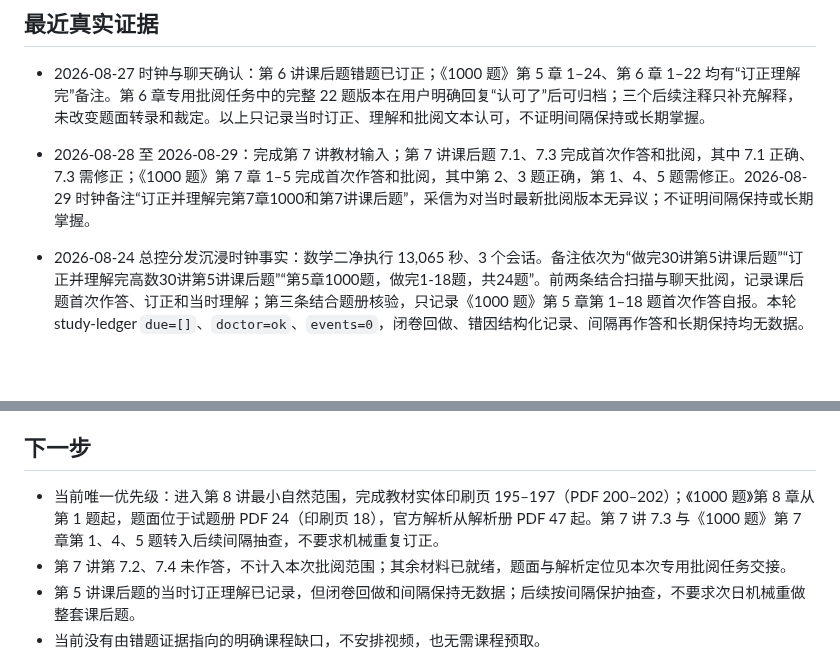
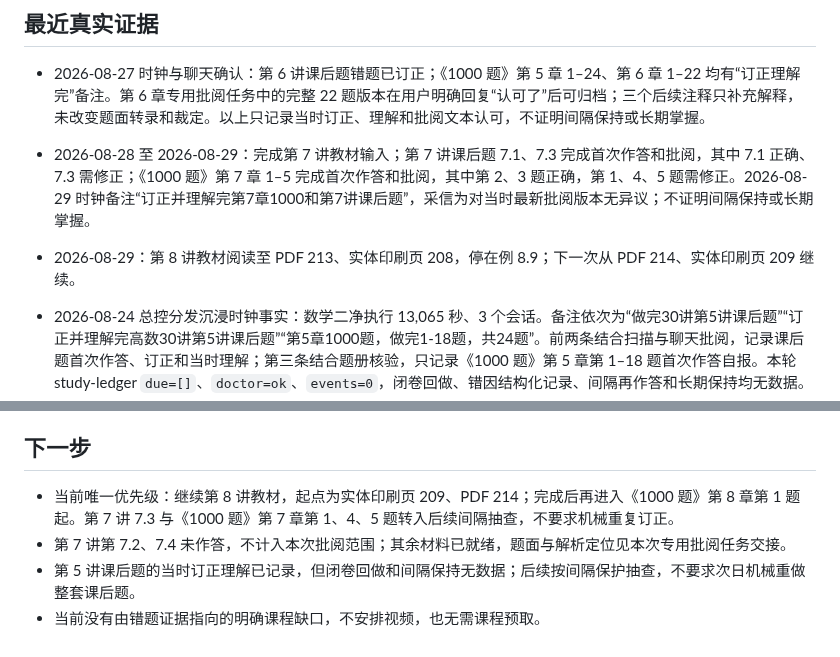
Before and after one commit to Evan-Joseph/math2-flashcards, a Markdown page: 00_学习状态.md, 2 parts joined by grey strips. Rendered like a GitHub page; blank space fills up the shorter version.

Commit message:
记录第8讲例8.9阅读停点

```diff
--- a/00_学习状态.md
+++ b/00_学习状态.md
@@ -55,6 +55,8 @@
 
 - 2026-08-28 至 2026-08-29：完成第 7 讲教材输入；第 7 讲课后题 7.1、7.3 完成首次作答和批阅，其中 7.1 正确、7.3 需修正；《1000 题》第 7 章 1–5 完成首次作答和批阅，其中第 2、3 题正确，第 1、4、5 题需修正。2026-08-29 时钟备注“订正并理解完第7章1000和第7讲课后题”，采信为对当时最新批阅版本无异议；不证明间隔保持或长期掌握。
 
+- 2026-08-29：第 8 讲教材阅读至 PDF 213、实体印刷页 208，停在例 8.9；下一次从 PDF 214、实体印刷页 209 继续。
+
 - 2026-08-24 总控分发沉浸时钟事实：数学二净执行 13,065 秒、3 个会话。备注依次为“做完30讲第5讲课后题”“订正并理解完高数30讲第5讲课后题”“第5章1000题，做完1-18题，共24题”。前两条结合扫描与聊天批阅，记录课后题首次作答、订正和当时理解；第三条结合题册核验，只记录《1000 题》第 5 章第 1–18 题首次作答自报。本轮 study-ledger `due=[]`、`doctor=ok`、`events=0`，闭卷回做、错因结构化记录、间隔再作答和长期保持均无数据。
 
 - 2026-08-22 总控分发沉浸时钟事实：数学二净执行 9,781 秒、2 个会话。当天聊天与本地附件可确认《1000 题》高数第 4 章第 1–18 题扫描进入批阅流程；计时不证明首次作答完整性、批阅结论、订正或掌握。study-ledger 当日无结构化事件，间隔提取、错因和延迟保持无数据。
@@ -99,7 +101,7 @@
 
 ## 下一步
 
-- 当前唯一优先级：进入第 8 讲最小自然范围，完成教材实体印刷页 195–197（PDF 200–202）；《1000 题》第 8 章从第 1 题起，题面位于试题册 PDF 24（印刷页 18），官方解析从解析册 PDF 47 起。第 7 讲 7.3 与《1000 题》第 7 章第 1、4、5 题转入后续间隔抽查，不要求机械重复订正。
+- 当前唯一优先级：继续第 8 讲教材，起点为实体印刷页 209、PDF 214；完成后再进入《1000 题》第 8 章第 1 题起。第 7 讲 7.3 与《1000 题》第 7 章第 1、4、5 题转入后续间隔抽查，不要求机械重复订正。
 - 第 7 讲第 7.2、7.4 未作答，不计入本次批阅范围；其余材料已就绪，题面与解析定位见本次专用批阅任务交接。
 - 第 5 讲课后题的当时订正理解已记录，但闭卷回做和间隔保持无数据；后续按间隔保护抽查，不要求次日机械重做整套课后题。
 - 当前没有由错题证据指向的明确课程缺口，不安排视频，也无需课程预取。
```
